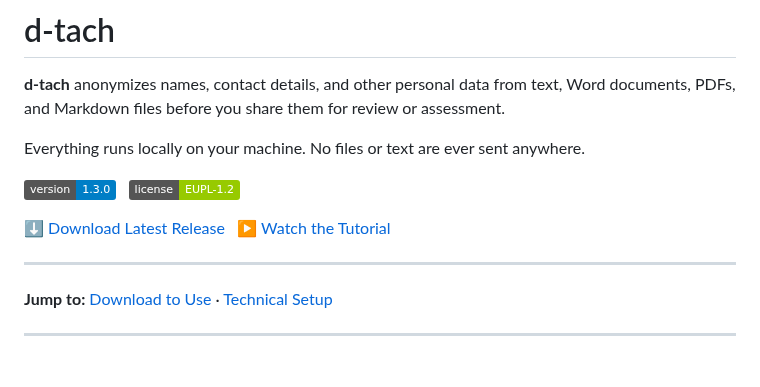
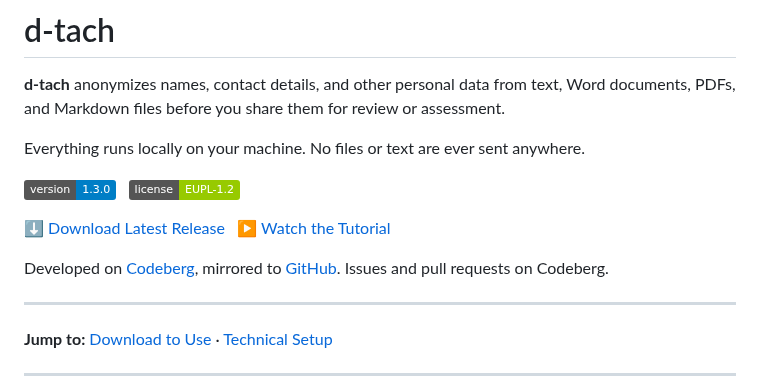
Before and after one commit to d-ranged/d-tach, a Markdown page: README.md, the part around the change. Rendered like a GitHub page; badges without logos; blank space fills up the shorter version.

Commit message:
Say in README where development and issues live
Co-authors: d-craig and claude

```diff
--- a/README.md
+++ b/README.md
@@ -11,6 +11,8 @@ Everything runs locally on your machine. No files or text are ever sent anywhere
 [⬇ Download Latest Release](https://codeberg.org/d-ranged/d-tach/releases)
 &nbsp;
 [▶ Watch the Tutorial](https://youtu.be/8uLj6M8AUug)
+
+Developed on [Codeberg](https://codeberg.org/d-ranged/d-tach), mirrored to [GitHub](https://github.com/d-ranged/d-tach). Issues and pull requests on Codeberg.
 
 ---
 
```
